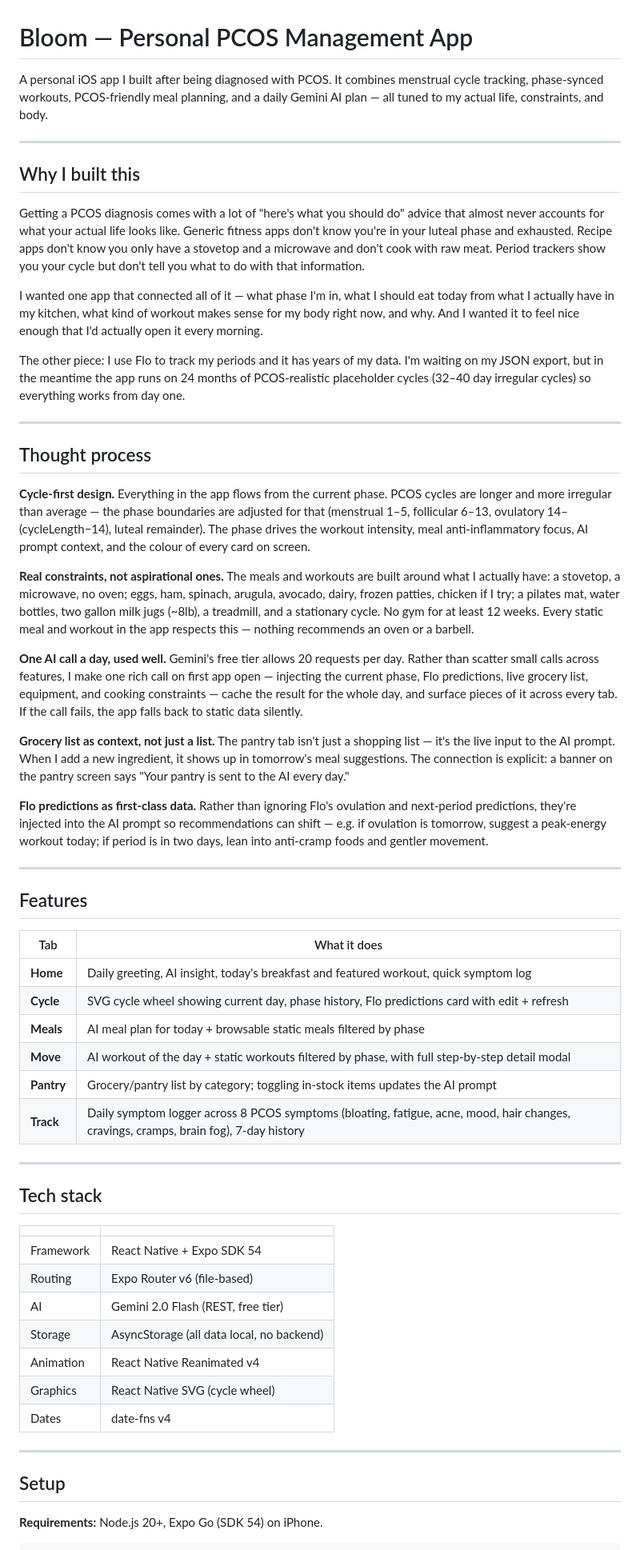
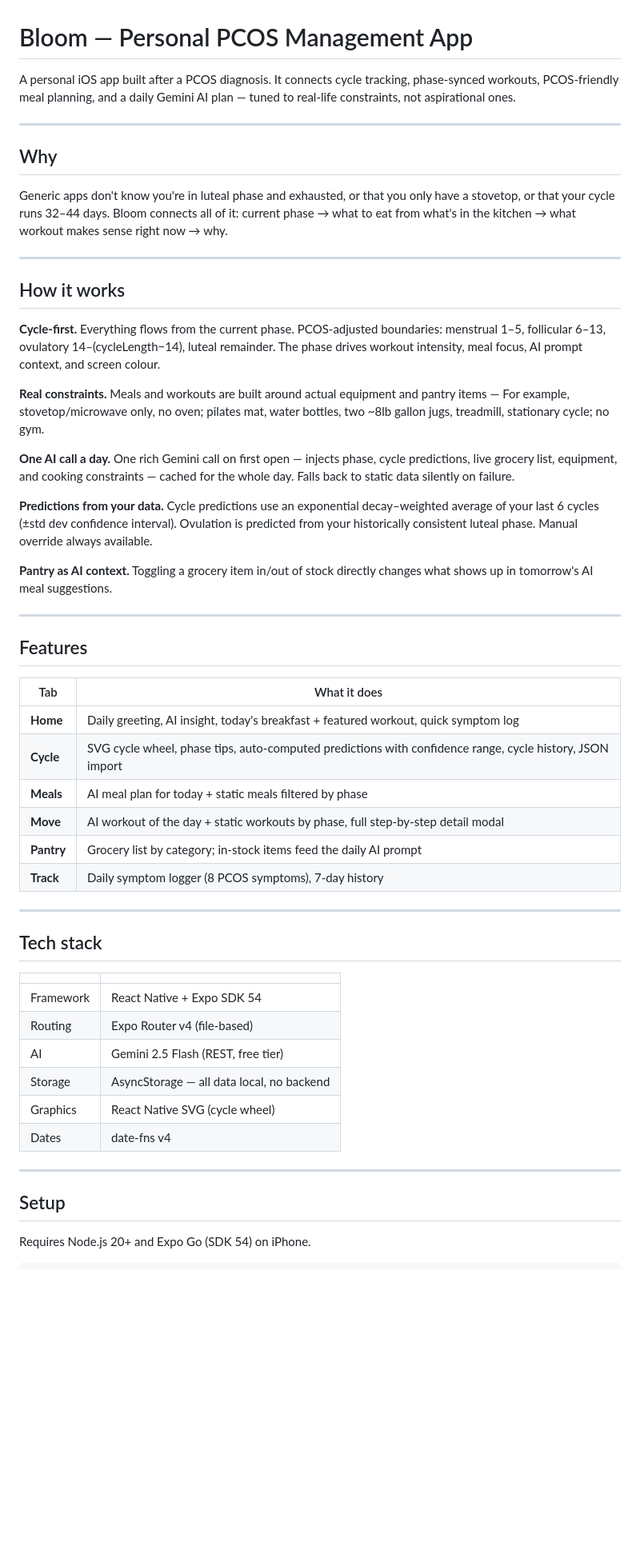
Before and after one commit to Diyasingh03/bloom, a Markdown page: README.md, the part around one of its changes. Shown at 80% size. GitHub-like rendering; blank space fills up the shorter version.

Commit message:
Update mine and Claude's README

````diff
--- a/README.md
+++ b/README.md
@@ -1,30 +1,26 @@
 # Bloom — Personal PCOS Management App
 
-A personal iOS app I built after being diagnosed with PCOS. It combines menstrual cycle tracking, phase-synced workouts, PCOS-friendly meal planning, and a daily Gemini AI plan — all tuned to my actual life, constraints, and body.
+A personal iOS app built after a PCOS diagnosis. It connects cycle tracking, phase-synced workouts, PCOS-friendly meal planning, and a daily Gemini AI plan — tuned to real-life constraints, not aspirational ones.
 
 ---
 
-## Why I built this
+## Why
 
-Getting a PCOS diagnosis comes with a lot of "here's what you should do" advice that almost never accounts for what your actual life looks like. Generic fitness apps don't know you're in your luteal phase and exhausted. Recipe apps don't know you only have a stovetop and a microwave and don't cook with raw meat. Period trackers show you your cycle but don't tell you what to do with that information.
-
-I wanted one app that connected all of it — what phase I'm in, what I should eat today from what I actually have in my kitchen, what kind of workout makes sense for my body right now, and why. And I wanted it to feel nice enough that I'd actually open it every morning.
-
-The other piece: I use Flo to track my periods and it has years of my data. I'm waiting on my JSON export, but in the meantime the app runs on 24 months of PCOS-realistic placeholder cycles (32–40 day irregular cycles) so everything works from day one.
+Generic apps don't know you're in luteal phase and exhausted, or that you only have a stovetop, or that your cycle runs 32–44 days. Bloom connects all of it: current phase → what to eat from what's in the kitchen → what workout makes sense right now → why.
 
 ---
 
-## Thought process
+## How it works
 
-**Cycle-first design.** Everything in the app flows from the current phase. PCOS cycles are longer and more irregular than average — the phase boundaries are adjusted for that (menstrual 1–5, follicular 6–13, ovulatory 14–(cycleLength−14), luteal remainder). The phase drives the workout intensity, meal anti-inflammatory focus, AI prompt context, and the colour of every card on screen.
+**Cycle-first.** Everything flows from the current phase. PCOS-adjusted boundaries: menstrual 1–5, follicular 6–13, ovulatory 14–(cycleLength−14), luteal remainder. The phase drives workout intensity, meal focus, AI prompt context, and screen colour.
 
-**Real constraints, not aspirational ones.** The meals and workouts are built around what I actually have: a stovetop, a microwave, no oven; eggs, ham, spinach, arugula, avocado, dairy, frozen patties, chicken if I try; a pilates mat, water bottles, two gallon milk jugs (~8lb), a treadmill, and a stationary cycle. No gym for at least 12 weeks. Every static meal and workout in the app respects this — nothing recommends an oven or a barbell.
+**Real constraints.** Meals and workouts are built around actual equipment and pantry items — For example, stovetop/microwave only, no oven; pilates mat, water bottles, two ~8lb gallon jugs, treadmill, stationary cycle; no gym.
 
-**One AI call a day, used well.** Gemini's free tier allows 20 requests per day. Rather than scatter small calls across features, I make one rich call on first app open — injecting the current phase, Flo predictions, live grocery list, equipment, and cooking constraints — cache the result for the whole day, and surface pieces of it across every tab. If the call fails, the app falls back to static data silently.
+**One AI call a day.** One rich Gemini call on first open — injects phase, cycle predictions, live grocery list, equipment, and cooking constraints — cached for the whole day. Falls back to static data silently on failure.
 
-**Grocery list as context, not just a list.** The pantry tab isn't just a shopping list — it's the live input to the AI prompt. When I add a new ingredient, it shows up in tomorrow's meal suggestions. The connection is explicit: a banner on the pantry screen says "Your pantry is sent to the AI every day."
+**Predictions from your data.** Cycle predictions use an exponential decay–weighted average of your last 6 cycles (±std dev confidence interval). Ovulation is predicted from your historically consistent luteal phase. Manual override always available.
 
-**Flo predictions as first-class data.** Rather than ignoring Flo's ovulation and next-period predictions, they're injected into the AI prompt so recommendations can shift — e.g. if ovulation is tomorrow, suggest a peak-energy workout today; if period is in two days, lean into anti-cramp foods and gentler movement.
+**Pantry as AI context.** Toggling a grocery item in/out of stock directly changes what shows up in tomorrow's AI meal suggestions.
 
 ---
 
@@ -32,12 +28,12 @@ The other piece: I use Flo to track my periods and it has years of my data. I'm
 
 | Tab | What it does |
 |---|---|
-| **Home** | Daily greeting, AI insight, today's breakfast and featured workout, quick symptom log |
-| **Cycle** | SVG cycle wheel showing current day, phase history, Flo predictions card with edit + refresh |
-| **Meals** | AI meal plan for today + browsable static meals filtered by phase |
-| **Move** | AI workout of the day + static workouts filtered by phase, with full step-by-step detail modal |
-| **Pantry** | Grocery/pantry list by category; toggling in-stock items updates the AI prompt |
-| **Track** | Daily symptom logger across 8 PCOS symptoms (bloating, fatigue, acne, mood, hair changes, cravings, cramps, brain fog), 7-day history |
+| **Home** | Daily greeting, AI insight, today's breakfast + featured workout, quick symptom log |
+| **Cycle** | SVG cycle wheel, phase tips, auto-computed predictions with confidence range, cycle history, JSON import |
+| **Meals** | AI meal plan for today + static meals filtered by phase |
+| **Move** | AI workout of the day + static workouts by phase, full step-by-step detail modal |
+| **Pantry** | Grocery list by category; in-stock items feed the daily AI prompt |
+| **Track** | Daily symptom logger (8 PCOS symptoms), 7-day history |
 
 ---
 
@@ -46,10 +42,9 @@ The other piece: I use Flo to track my periods and it has years of my data. I'm
 | | |
 |---|---|
 | Framework | React Native + Expo SDK 54 |
-| Routing | Expo Router v6 (file-based) |
-| AI | Gemini 2.0 Flash (REST, free tier) |
-| Storage | AsyncStorage (all data local, no backend) |
-| Animation | React Native Reanimated v4 |
+| Routing | Expo Router v4 (file-based) |
+| AI | Gemini 2.5 Flash (REST, free tier) |
+| Storage | AsyncStorage — all data local, no backend |
 | Graphics | React Native SVG (cycle wheel) |
 | Dates | date-fns v4 |
 
@@ -57,6 +52,6 @@ The other piece: I use Flo to track my periods and it has years of my data. I'm
 
 ## Setup
 
-**Requirements:** Node.js 20+, Expo Go (SDK 54) on iPhone.
+Requires Node.js 20+ and Expo Go (SDK 54) on iPhone.
 
 ```bash
````
Also changed, not shown: other parts of README.md (+26 -11 lines), CLAUDE.md (+49 -15 lines).
